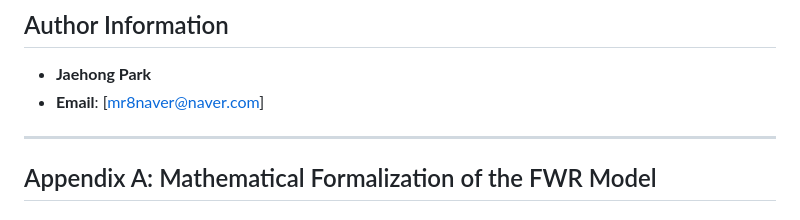
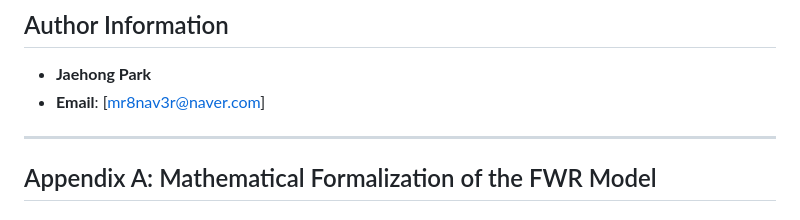
Before and after one commit to jaehong-park-78/main, a Markdown page: fwr202510.md, the part around the change. GitHub-like rendering.

```diff
--- a/fwt202510.md
+++ b/fwr202510.md
@@ -208,7 +208,7 @@ The FWR Ontology (v20250605) represents a monumental leap in understanding exist
 
 ## Author Information
 - **Jaehong Park**
-- **Email**: [mr8naver@naver.com]
+- **Email**: [mr8nav3r@naver.com]
 
 ---
 
```
